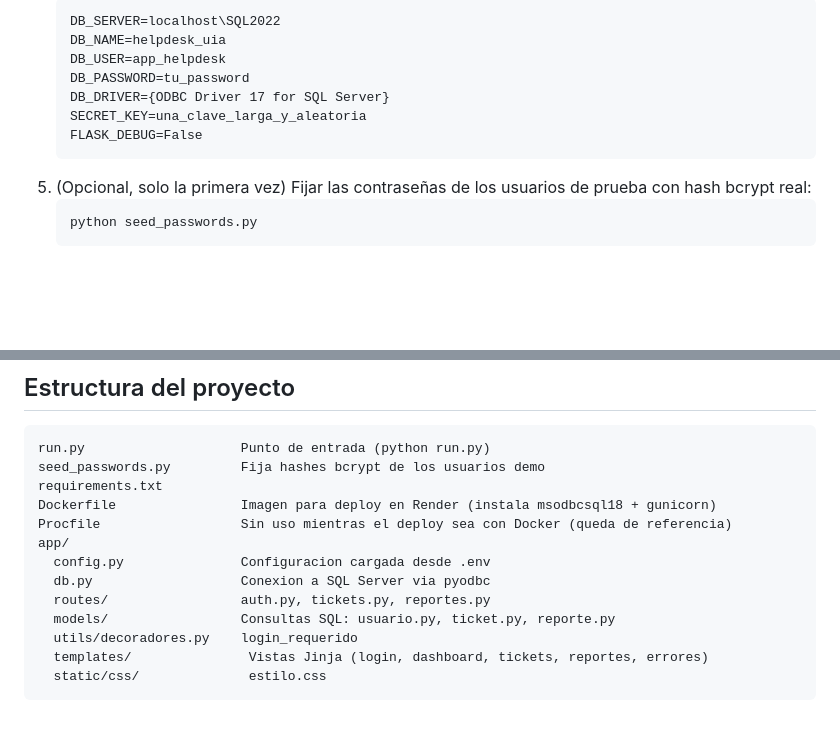
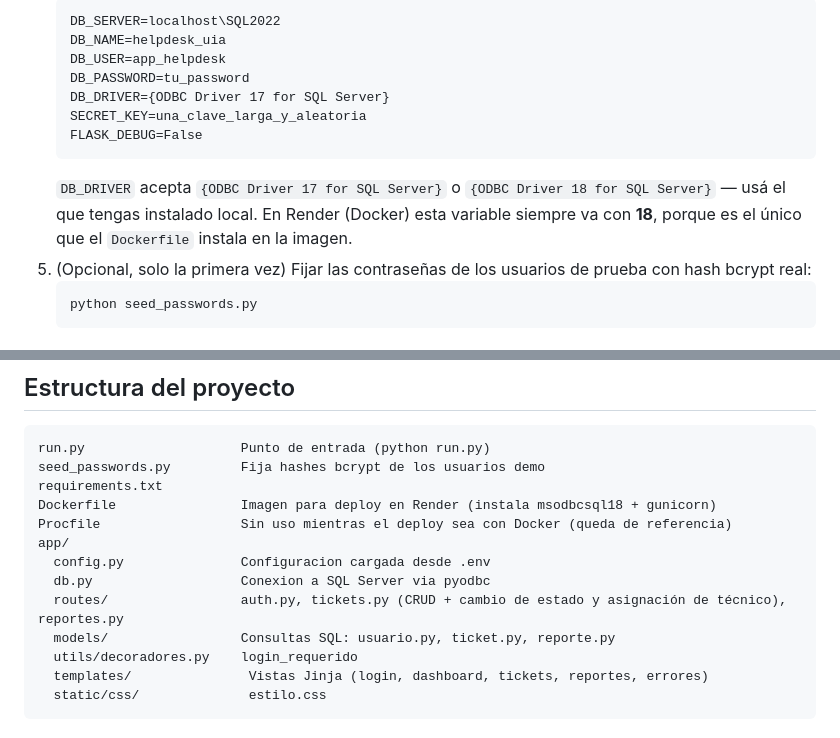
Before and after one commit to eddyespinoza73/helpdesk-uia, a Markdown page: README.md, 2 parts joined by grey strips. GitHub-like rendering; blank space fills up the shorter version.

````diff
--- a/README.md
+++ b/README.md
@@ -44,6 +57,7 @@ Sistema de mesa de ayuda (login, gestión de tickets y reportes) desarrollado co
    SECRET_KEY=una_clave_larga_y_aleatoria
    FLASK_DEBUG=False
    ```
+   `DB_DRIVER` acepta `{ODBC Driver 17 for SQL Server}` o `{ODBC Driver 18 for SQL Server}` — usá el que tengas instalado local. En Render (Docker) esta variable siempre va con **18**, porque es el único que el `Dockerfile` instala en la imagen.
 5. (Opcional, solo la primera vez) Fijar las contraseñas de los usuarios de prueba con hash bcrypt real:
    ```
    python seed_passwords.py
@@ -75,7 +89,7 @@ Procfile                  Sin uso mientras el deploy sea con Docker (queda de re
 app/
   config.py               Configuracion cargada desde .env
   db.py                   Conexion a SQL Server via pyodbc
-  routes/                 auth.py, tickets.py, reportes.py
+  routes/                 auth.py, tickets.py (CRUD + cambio de estado y asignación de técnico), reportes.py
   models/                 Consultas SQL: usuario.py, ticket.py, reporte.py
   utils/decoradores.py    login_requerido
   templates/               Vistas Jinja (login, dashboard, tickets, reportes, errores)
````
Also changed, not shown: other parts of README.md (+15 -7 lines).
